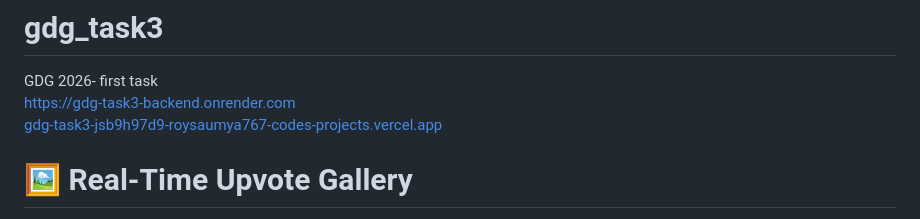
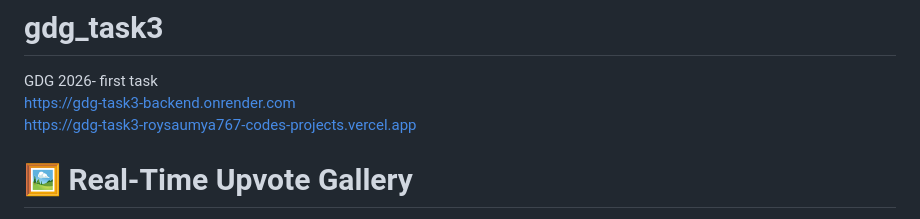
Before and after one commit to vanshi040907/gdg_task3, a Markdown page: README.md, the part around the change. Rendered like a GitHub page.

```diff
--- a/README.md
+++ b/README.md
@@ -1,6 +1,6 @@
 # gdg_task3
 GDG 2026- first task
-https://gdg-task3-backend.onrender.com    <br>                                                                                                                                                                          <a href ="gdg-task3-jsb9h97d9-roysaumya767-codes-projects.vercel.app "> gdg-task3-jsb9h97d9-roysaumya767-codes-projects.vercel.app  </a>
+https://gdg-task3-backend.onrender.com    <br>                                                                                                                                                                          <a href ="https://gdg-task3-roysaumya767-codes-projects.vercel.app"> https://gdg-task3-roysaumya767-codes-projects.vercel.app </a>
 
 # 🖼️ Real-Time Upvote Gallery
 
```
